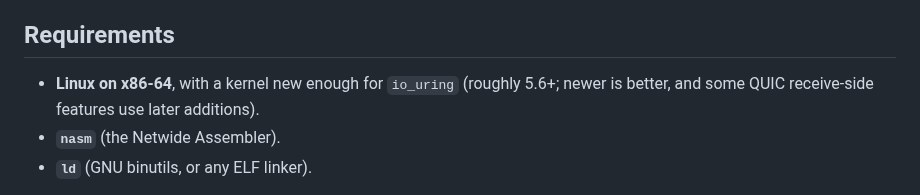
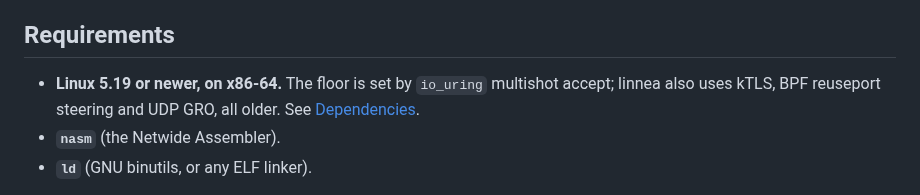
Before and after one commit to morten-krogh/linnea, a Markdown page: docs/building.md, the part around the change. Drawn GitHub-style.

```diff
--- a/docs/building.md
+++ b/docs/building.md
@@ -5,8 +5,9 @@ and the Linux kernel. There is nothing to fetch, vendor or pin.
 
 ## Requirements
 
-- **Linux on x86-64**, with a kernel new enough for `io_uring` (roughly 5.6+;
-  newer is better, and some QUIC receive-side features use later additions).
+- **Linux 5.19 or newer, on x86-64.** The floor is set by `io_uring` multishot
+  accept; linnea also uses kTLS, BPF reuseport steering and UDP GRO, all older.
+  See [Dependencies](../README.md#dependencies).
 - **`nasm`** (the Netwide Assembler).
 - **`ld`** (GNU binutils, or any ELF linker).
 
```
Also changed, not shown: README.md (+34 -1 lines).
